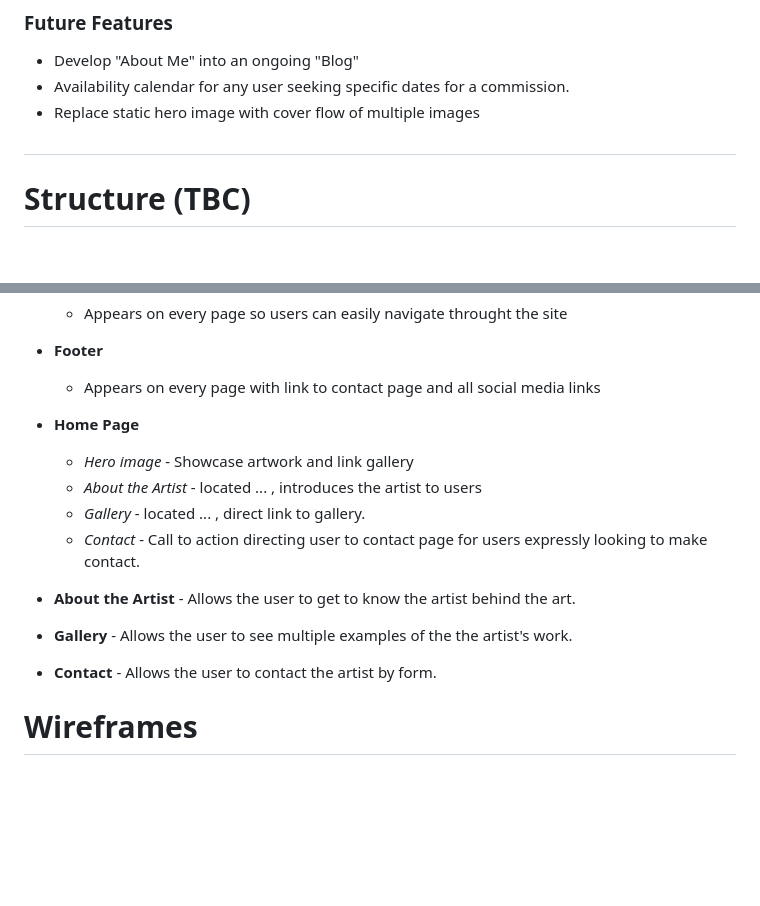
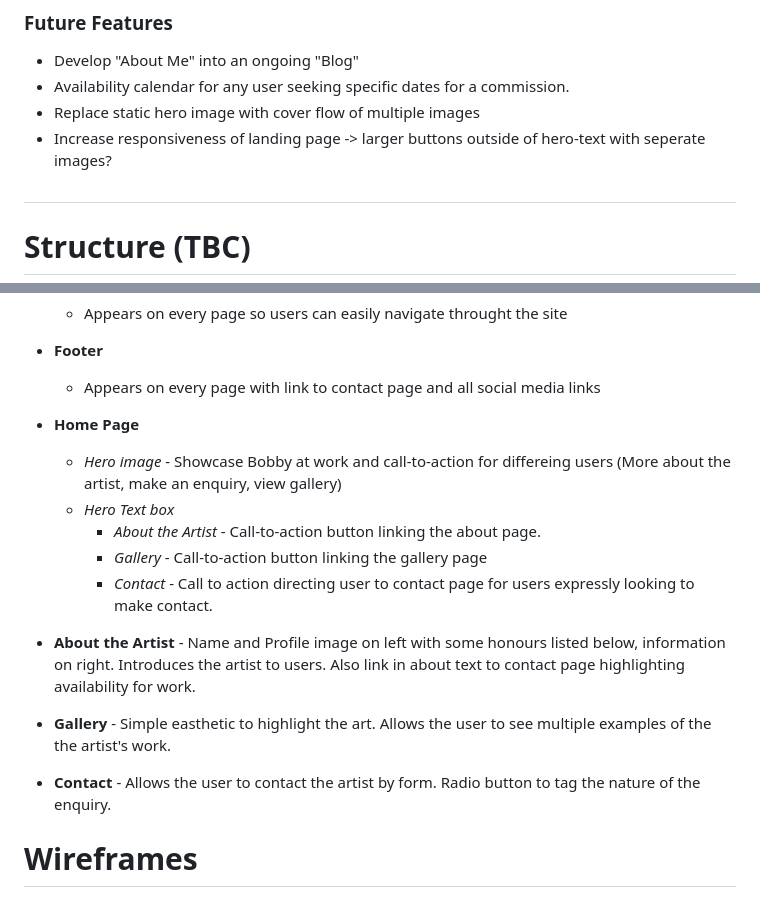
Before and after one commit to ProfYaffle88/project-art-portfolio, a Markdown page: README.md, 2 parts joined by grey strips. Rendered like a GitHub page; blank space fills up the shorter version.

Commit message:
Added to documentation.

```diff
--- a/README.md
+++ b/README.md
@@ -44,6 +44,7 @@ The work of the artist will be forefront. Navigation will be simple and clear. A
 - Develop "About Me" into an ongoing "Blog"
 - Availability calendar for any user seeking specific dates for a commission.
 - Replace static hero image with cover flow of multiple images
+- Increase responsiveness of landing page -> larger buttons outside of hero-text with seperate images?
 
 #
 # Structure (TBC)
@@ -59,16 +60,17 @@ The work of the artist will be forefront. Navigation will be simple and clear. A
     - Appears on every page with link to contact page and all social media links
 
  - **Home Page**
-    - *Hero image* - Showcase artwork and link gallery
-    - *About the Artist* - located ... , introduces the artist to users
-    - *Gallery* - located ... , direct link to gallery.
-    - *Contact* - Call to action directing user to contact page for users expressly looking to make contact.
+    - *Hero image* - Showcase Bobby at work and call-to-action for differeing users (More about the artist, make an enquiry, view gallery)
+    - *Hero Text box*
+        - *About the Artist* - Call-to-action button linking the about page.
+        - *Gallery* - Call-to-action button linking the gallery page
+        - *Contact* - Call to action directing user to contact page for users expressly looking to make contact.
 
-- **About the Artist** - Allows the user to get to know the artist behind the art.
+- **About the Artist** - Name and Profile image on left with some honours listed below, information on right. Introduces the artist to users. Also link in about text to contact page highlighting availability for work.
 
-- **Gallery** - Allows the user to see multiple examples of the the artist's work.
+- **Gallery** - Simple easthetic to highlight the art. Allows the user to see multiple examples of the the artist's work.
 
-- **Contact** - Allows the user to contact the artist by form.
+- **Contact** - Allows the user to contact the artist by form. Radio button to tag the nature of the enquiry.
 
 
 # Wireframes
```
